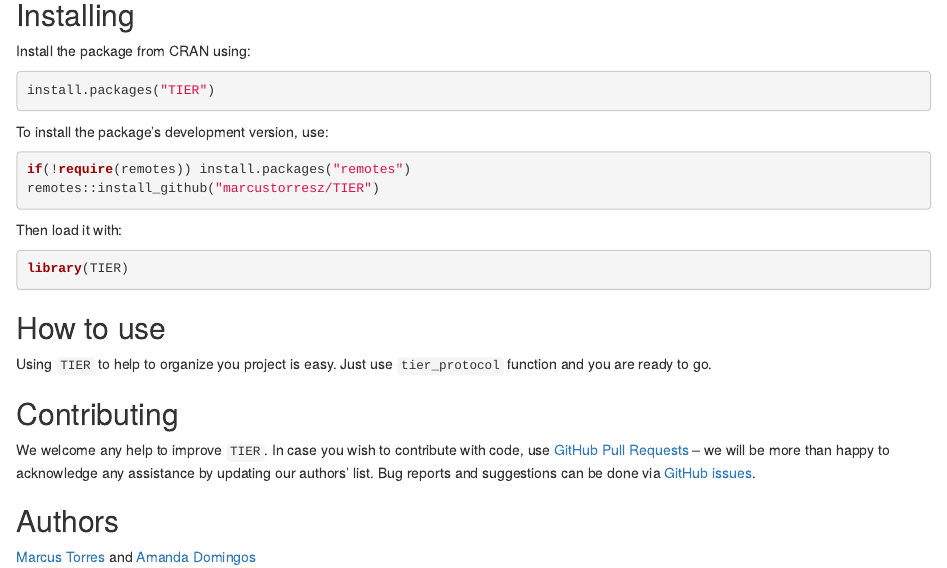
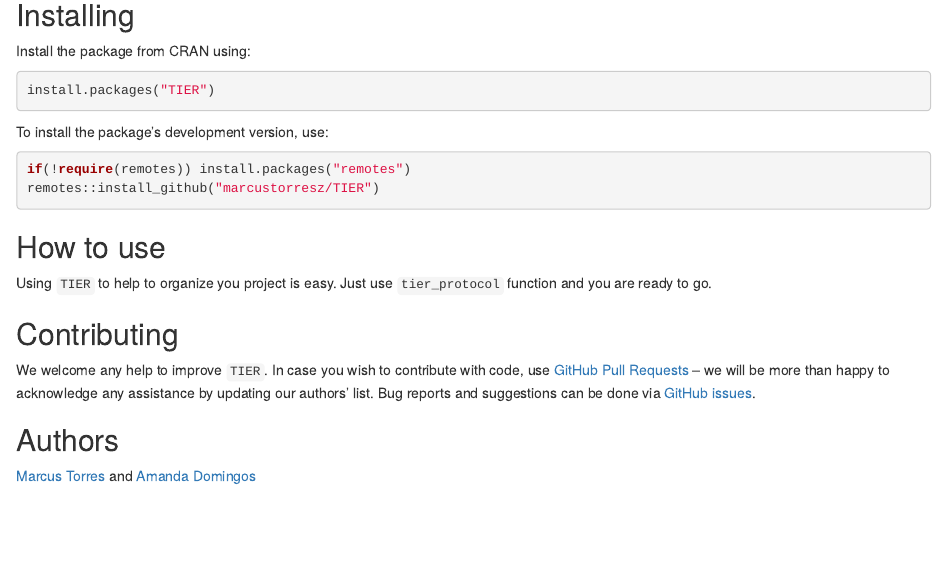
Before and after one commit to marcustorresz-zz/TIER, an R Markdown document (README.Rmd): the page in a window 1100 px wide, from 110 px down. Rendered offline with R 4.5, knitr and Pandoc, with nearby package versions; badge pictures from the web are left out.

Commit message:
Change README file

````diff
--- a/README.Rmd
+++ b/README.Rmd
@@ -46,11 +46,7 @@
 ```
 
 
-Then load it with:
 
-```{r}
-library(TIER)
-```
 
 
 ## How to use
````
Also changed, not shown: README.md.
